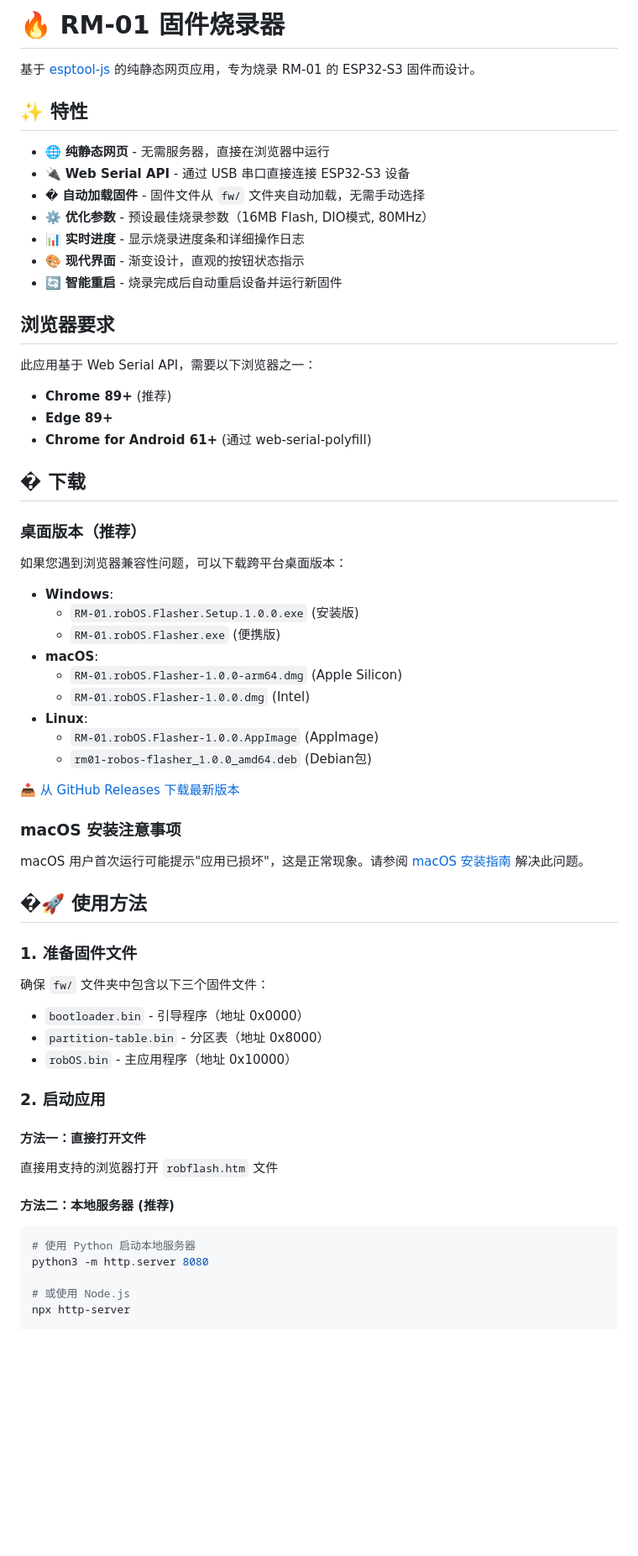
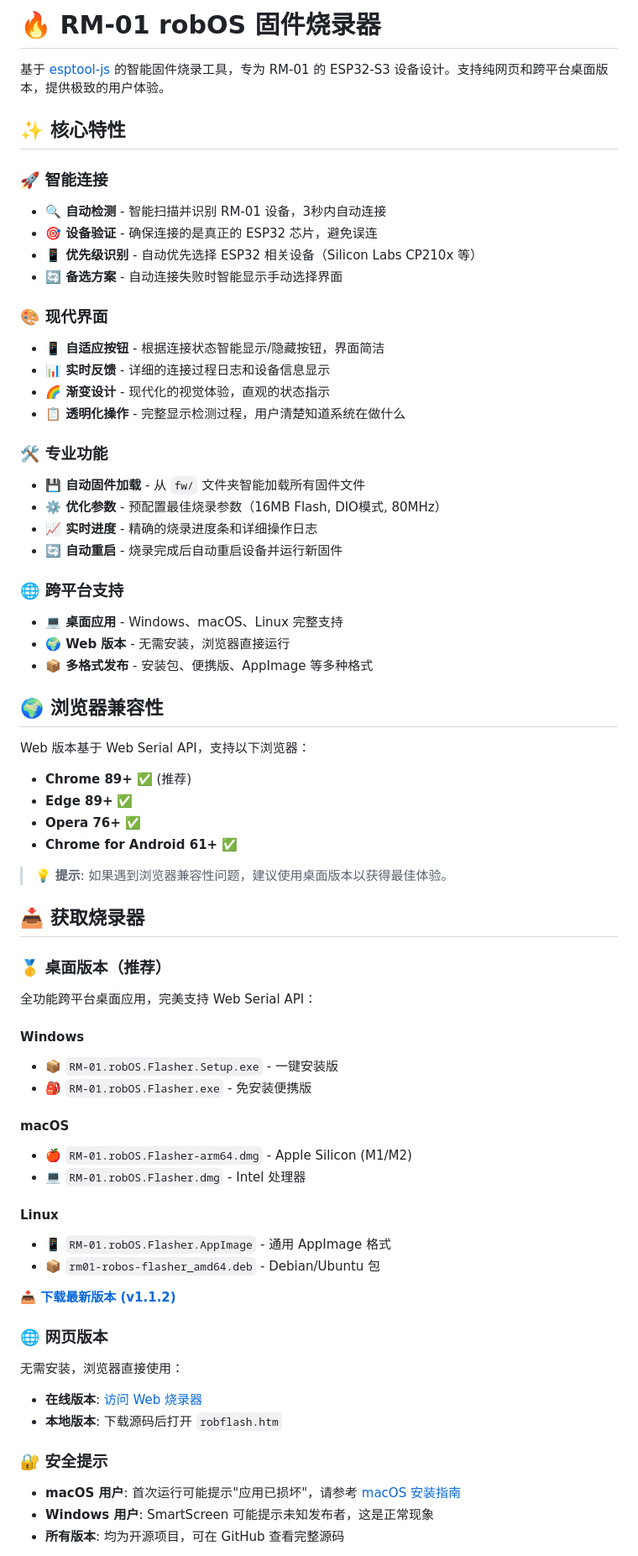
Before and after one commit to thomas-hiddenpeak/robOSwebflash, a Markdown page: README.md, the part around the change printed below. Shown: that part at 84% size. GitHub-like rendering; blank space fills up the shorter version.

````diff
--- a/README.md
+++ b/README.md
@@ -1,64 +1,69 @@
-# 🔥 RM-01 固件烧录器
+# 🔥 RM-01 robOS 固件烧录器
 
-基于 [esptool-js](https://github.com/espressif/esptool-js) 的纯静态网页应用，专为烧录 RM-01 的 ESP32-S3 固件而设计。
+基于 [esptool-js](https://github.com/espressif/esptool-js) 的智能固件烧录工具，专为 RM-01 的 ESP32-S3 设备设计。支持纯网页和跨平台桌面版本，提供极致的用户体验。
 
-## ✨ 特性
+## ✨ 核心特性
 
-- 🌐 **纯静态网页** - 无需服务器，直接在浏览器中运行
-- 🔌 **Web Serial API** - 通过 USB 串口直接连接 ESP32-S3 设备
-- � **自动加载固件** - 固件文件从 `fw/` 文件夹自动加载，无需手动选择
-- ⚙️ **优化参数** - 预设最佳烧录参数（16MB Flash, DIO模式, 80MHz）
-- 📊 **实时进度** - 显示烧录进度条和详细操作日志
-- 🎨 **现代界面** - 渐变设计，直观的按钮状态指示
-- 🔄 **智能重启** - 烧录完成后自动重启设备并运行新固件
+### 🚀 智能连接
+- **🔍 自动检测** - 智能扫描并识别 RM-01 设备，3秒内自动连接
+- **🎯 设备验证** - 确保连接的是真正的 ESP32 芯片，避免误连
+- **📱 优先级识别** - 自动优先选择 ESP32 相关设备（Silicon Labs CP210x 等）
+- **🔄 备选方案** - 自动连接失败时智能显示手动选择界面
 
-## 浏览器要求
+### 🎨 现代界面
+- **📱 自适应按钮** - 根据连接状态智能显示/隐藏按钮，界面简洁
+- **📊 实时反馈** - 详细的连接过程日志和设备信息显示
+- **🌈 渐变设计** - 现代化的视觉体验，直观的状态指示
+- **📋 透明化操作** - 完整显示检测过程，用户清楚知道系统在做什么
 
-此应用基于 Web Serial API，需要以下浏览器之一：
+### 🛠️ 专业功能
+- **💾 自动固件加载** - 从 `fw/` 文件夹智能加载所有固件文件
+- **⚙️ 优化参数** - 预配置最佳烧录参数（16MB Flash, DIO模式, 80MHz）
+- **📈 实时进度** - 精确的烧录进度条和详细操作日志
+- **🔄 自动重启** - 烧录完成后自动重启设备并运行新固件
 
-- **Chrome 89+** (推荐)
-- **Edge 89+**
-- **Chrome for Android 61+** (通过 web-serial-polyfill)
+### 🌐 跨平台支持
+- **💻 桌面应用** - Windows、macOS、Linux 完整支持
+- **🌍 Web 版本** - 无需安装，浏览器直接运行
+- **📦 多格式发布** - 安装包、便携版、AppImage 等多种格式
 
-## � 下载
+## 🌍 浏览器兼容性
 
-### 桌面版本（推荐）
-如果您遇到浏览器兼容性问题，可以下载跨平台桌面版本：
+Web 版本基于 Web Serial API，支持以下浏览器：
 
-- **Windows**:
-  - `RM-01.robOS.Flasher.Setup.1.0.0.exe` (安装版)
-  - `RM-01.robOS.Flasher.exe` (便携版)
-- **macOS**:
-  - `RM-01.robOS.Flasher-1.0.0-arm64.dmg` (Apple Silicon)
-  - `RM-01.robOS.Flasher-1.0.0.dmg` (Intel)
-- **Linux**:
-  - `RM-01.robOS.Flasher-1.0.0.AppImage` (AppImage)
-  - `rm01-robos-flasher_1.0.0_amd64.deb` (Debian包)
+- **Chrome 89+** ✅ (推荐)
+- **Edge 89+** ✅
+- **Opera 76+** ✅
+- **Chrome for Android 61+** ✅
 
-📥 [从 GitHub Releases 下载最新版本](https://github.com/thomas-hiddenpeak/robOSwebflash/releases/latest)
+> 💡 **提示**: 如果遇到浏览器兼容性问题，建议使用桌面版本以获得最佳体验。
 
-### macOS 安装注意事项
-macOS 用户首次运行可能提示"应用已损坏"，这是正常现象。请参阅 [macOS 安装指南](MACOS_INSTALL.md) 解决此问题。
+## 📥 获取烧录器
 
-## �🚀 使用方法
+### 🥇 桌面版本（推荐）
+全功能跨平台桌面应用，完美支持 Web Serial API：
 
-### 1. 准备固件文件
+#### Windows
+- 📦 `RM-01.robOS.Flasher.Setup.exe` - 一键安装版
+- 🎒 `RM-01.robOS.Flasher.exe` - 免安装便携版
 
-确保 `fw/` 文件夹中包含以下三个固件文件：
-- `bootloader.bin` - 引导程序（地址 0x0000）
-- `partition-table.bin` - 分区表（地址 0x8000）
-- `robOS.bin` - 主应用程序（地址 0x10000）
+#### macOS
+- 🍎 `RM-01.robOS.Flasher-arm64.dmg` - Apple Silicon (M1/M2)
+- 💻 `RM-01.robOS.Flasher.dmg` - Intel 处理器
 
-### 2. 启动应用
+#### Linux
+- 📱 `RM-01.robOS.Flasher.AppImage` - 通用 AppImage 格式
+- 📦 `rm01-robos-flasher_amd64.deb` - Debian/Ubuntu 包
 
-#### 方法一：直接打开文件
-直接用支持的浏览器打开 `robflash.htm` 文件
+**📥 [下载最新版本 (v1.1.2)](https://github.com/thomas-hiddenpeak/robOSwebflash/releases/latest)**
 
-#### 方法二：本地服务器 (推荐)
-```bash
-# 使用 Python 启动本地服务器
-python3 -m http.server 8080
+### 🌐 网页版本
+无需安装，浏览器直接使用：
+- **在线版本**: [访问 Web 烧录器](https://thomas-hiddenpeak.github.io/robOSwebflash/robflash.htm)
+- **本地版本**: 下载源码后打开 `robflash.htm`
 
-# 或使用 Node.js
-npx http-server
+### 🔐 安全提示
+- **macOS 用户**: 首次运行可能提示"应用已损坏"，请参考 [macOS 安装指南](MACOS_INSTALL.md)
+- **Windows 用户**: SmartScreen 可能提示未知发布者，这是正常现象
+- **所有版本**: 均为开源项目，可在 GitHub 查看完整源码
 
````
Also changed, not shown: other parts of README.md (+209 -77 lines).
